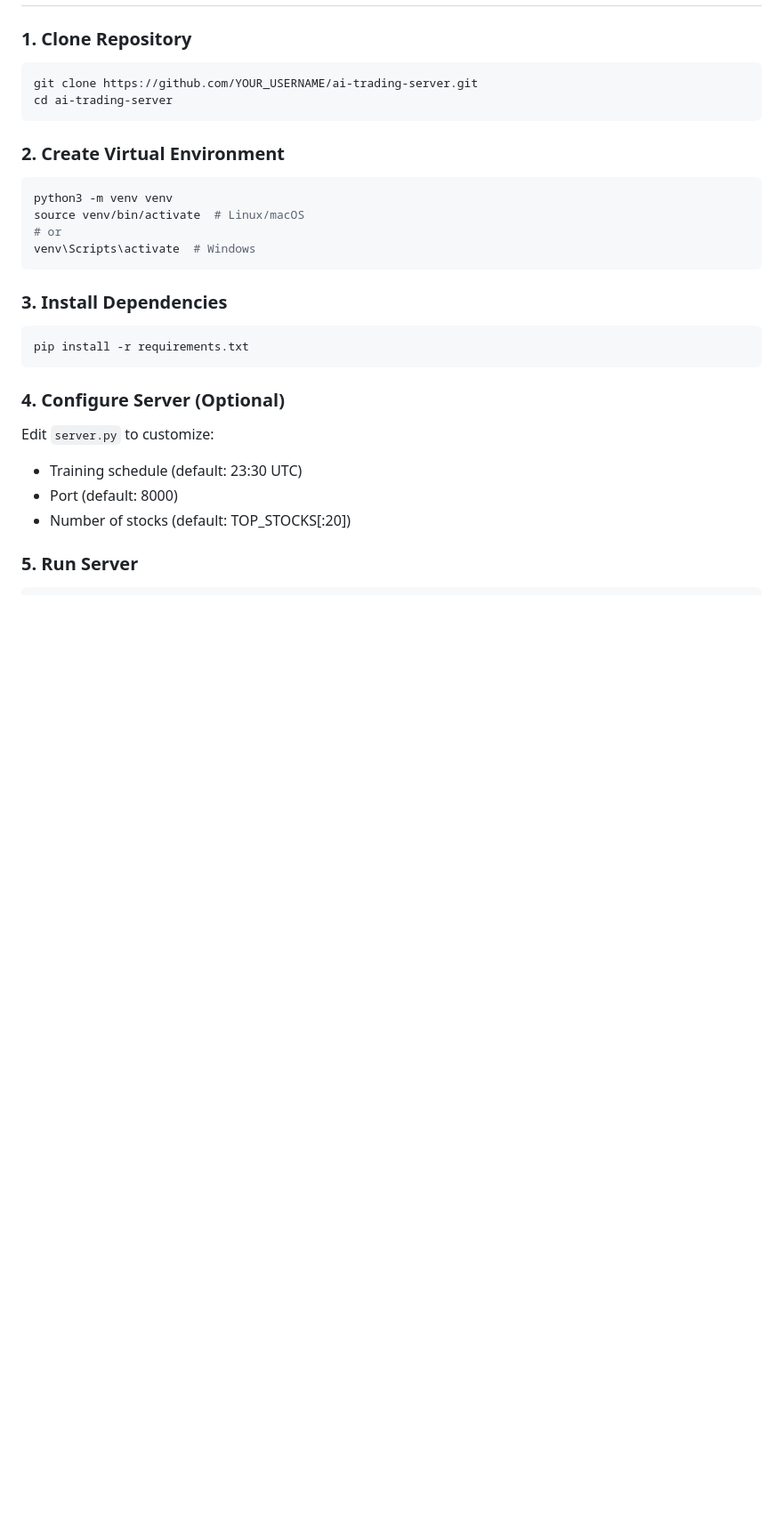
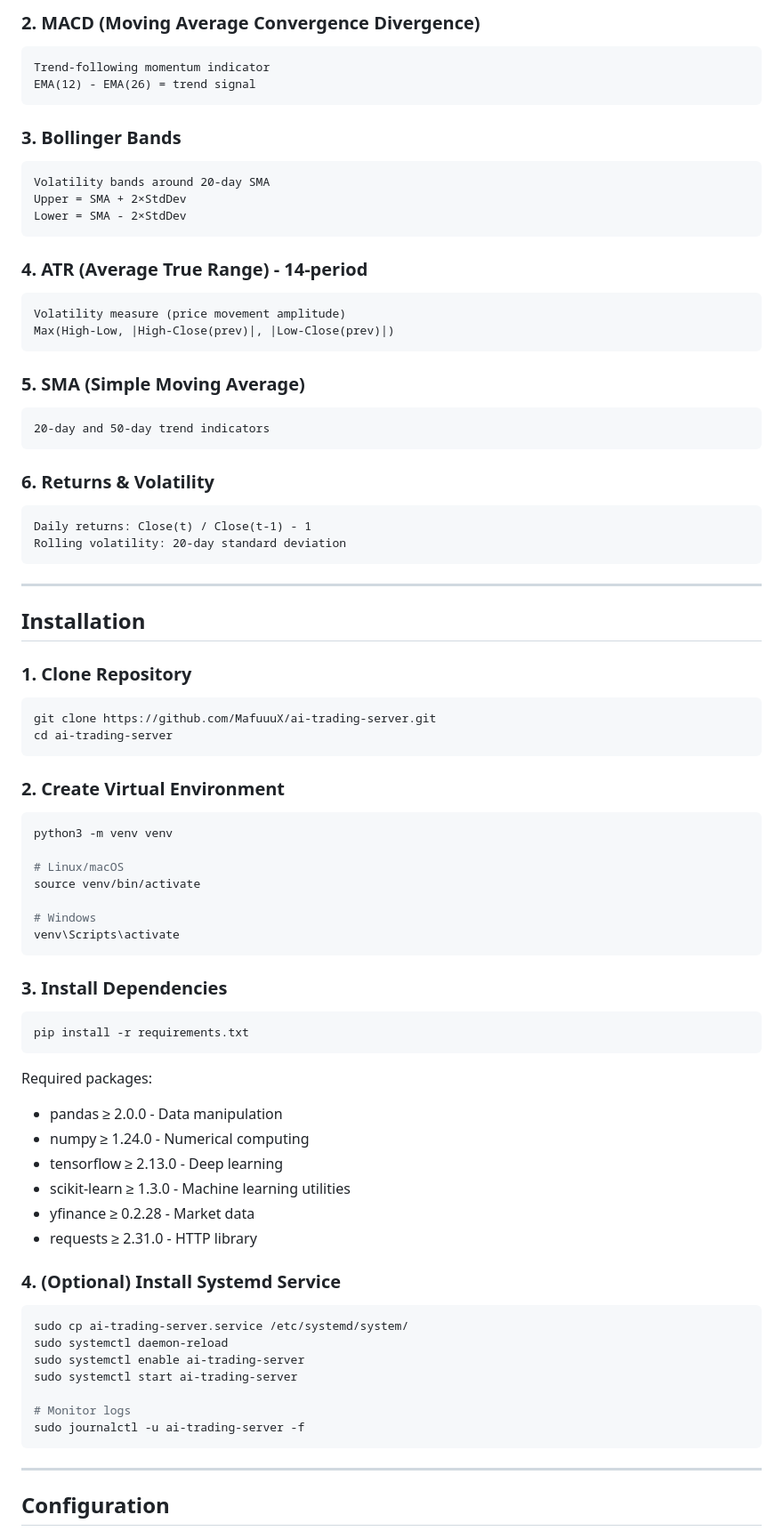
Before and after one commit to MafuuuX/ai-trading-server, a Markdown page: README.md, the part around one of its changes. Shown at 89% size. Rendered like a GitHub page; blank space fills up the shorter version.

````diff
--- a/README.md
+++ b/README.md
@@ -13,16 +79,52 @@ Distributed model training server for 135+ stocks with zero-downtime deployment.
+### 2. MACD (Moving Average Convergence Divergence)
+```
+Trend-following momentum indicator
+EMA(12) - EMA(26) = trend signal
+```
+
+### 3. Bollinger Bands
+```
+Volatility bands around 20-day SMA
+Upper = SMA + 2×StdDev
+Lower = SMA - 2×StdDev
+```
+
+### 4. ATR (Average True Range) - 14-period
+```
+Volatility measure (price movement amplitude)
+Max(High-Low, |High-Close(prev)|, |Low-Close(prev)|)
+```
+
+### 5. SMA (Simple Moving Average)
+```
+20-day and 50-day trend indicators
+```
+
+### 6. Returns & Volatility
+```
+Daily returns: Close(t) / Close(t-1) - 1
+Rolling volatility: 20-day standard deviation
+```
+
+---
+
+## Installation
 
 ### 1. Clone Repository
 ```bash
-git clone https://github.com/YOUR_USERNAME/ai-trading-server.git
+git clone https://github.com/MafuuuX/ai-trading-server.git
 cd ai-trading-server
 ```
 
 ### 2. Create Virtual Environment
 ```bash
 python3 -m venv venv
-source venv/bin/activate  # Linux/macOS
-# or
-venv\Scripts\activate  # Windows
+
+# Linux/macOS
+source venv/bin/activate
+
+# Windows
+venv\Scripts\activate
 ```
 
 ### 3. Install Dependencies
@@ -30,10 +132,26 @@ venv\Scripts\activate  # Windows
 pip install -r requirements.txt
 ```
 
-### 4. Configure Server (Optional)
-Edit `server.py` to customize:
-- Training schedule (default: 23:30 UTC)
-- Port (default: 8000)
-- Number of stocks (default: TOP_STOCKS[:20])
+Required packages:
+- pandas ≥ 2.0.0 - Data manipulation
+- numpy ≥ 1.24.0 - Numerical computing
+- tensorflow ≥ 2.13.0 - Deep learning
+- scikit-learn ≥ 1.3.0 - Machine learning utilities
+- yfinance ≥ 0.2.28 - Market data
+- requests ≥ 2.31.0 - HTTP library
 
-### 5. Run Server
+### 4. (Optional) Install Systemd Service
+```bash
+sudo cp ai-trading-server.service /etc/systemd/system/
+sudo systemctl daemon-reload
+sudo systemctl enable ai-trading-server
+sudo systemctl start ai-trading-server
+
+# Monitor logs
+sudo journalctl -u ai-trading-server -f
+```
+
+---
+
+## Configuration
+
````
Also changed, not shown: other parts of README.md (+163 -7 lines), CHANGELOG.md (added, +66 -0 lines), CONTRIBUTING.md (added, +88 -0 lines).
